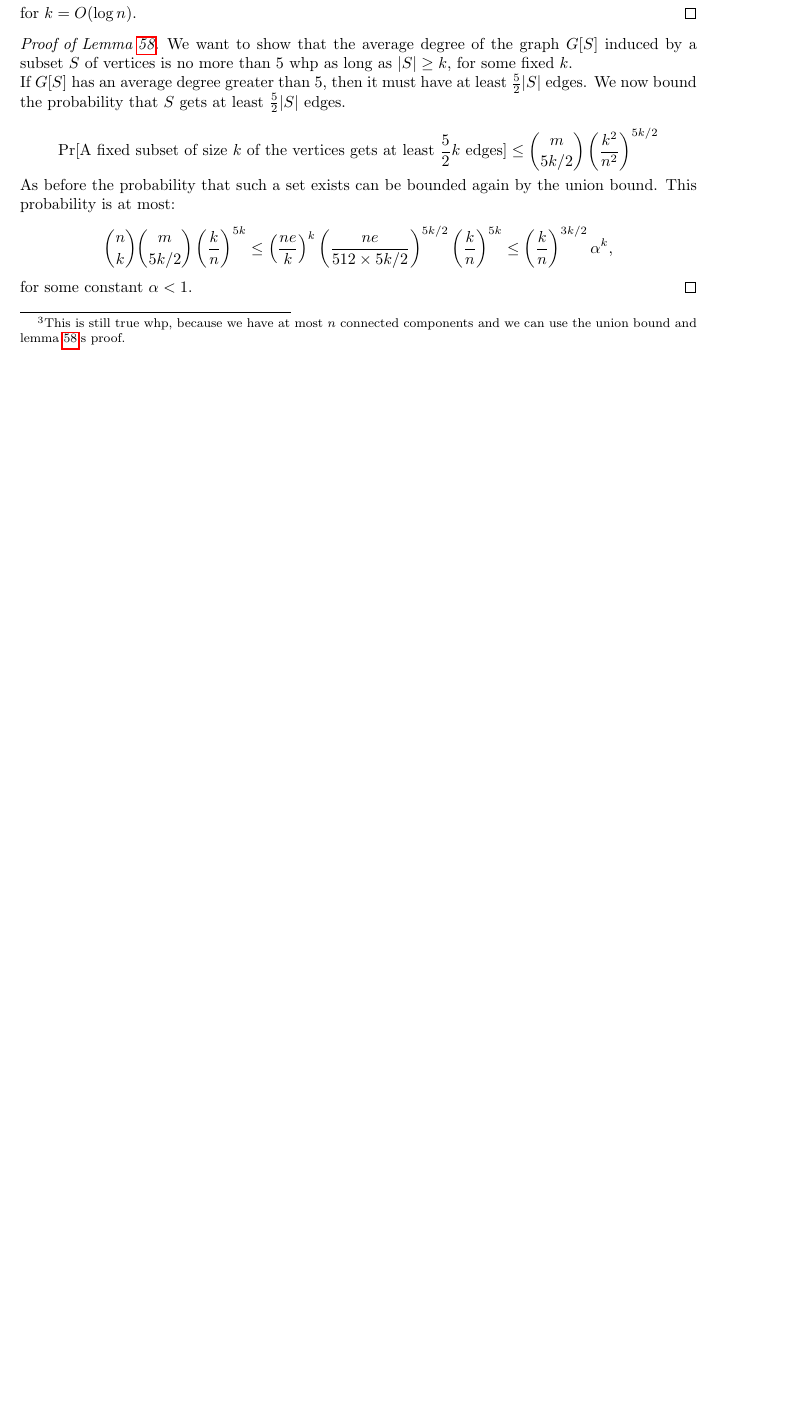
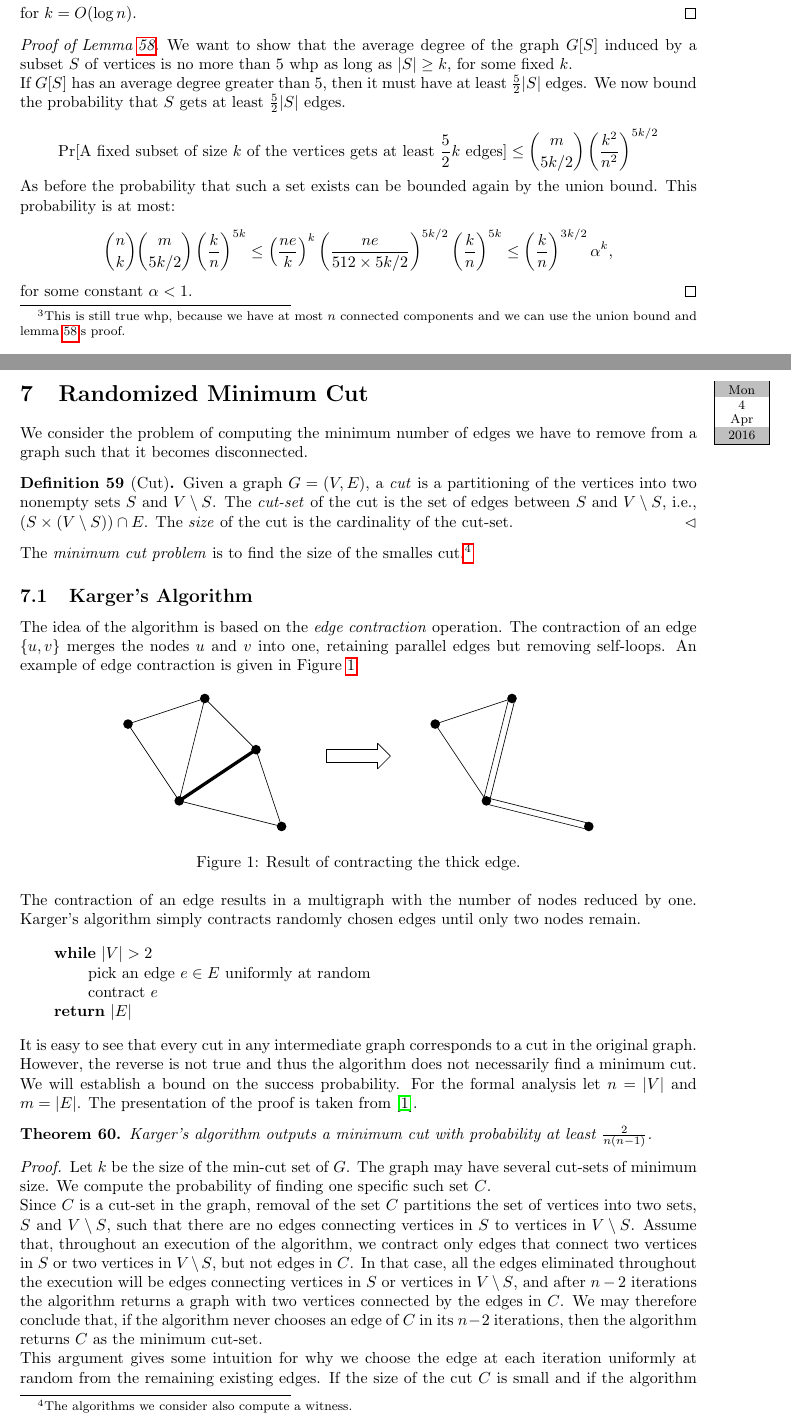
Before and after one commit to bkragl/CS-601_S16, a LaTeX document (main.tex, which reads lectures/lecture_7.tex): part of page 17 of 17 before the commit and two parts of pages 17 and 18 of 19 after it, the two joined at a grey line, cut so that both start at the same text, the shorter picture padded with empty space. Compiled offline with pdfLaTeX.

Commit message:
added scribes of lecture 7 (excluding Karger-Stein algorithm)

```diff
--- /dev/null
+++ b/lectures/lecture_7.tex
@@ -0,0 +1,76 @@
+\lecture{Randomized Minimum Cut}{Mon}{4}{Apr}{2016}
+
+We consider the problem of computing the minimum number of edges we have to
+remove from a graph such that it becomes disconnected.
+
+\begin{definition}[Cut]
+  Given a graph $G=(V,E)$, a \emph{cut} is a partitioning of the vertices into
+  two nonempty sets $S$ and $V \setminus S$.
+  The \emph{cut-set} of the cut is the set of edges between $S$ and
+  $V \setminus S$, i.e., $(S \times (V \setminus S)) \cap E$.
+  The \emph{size} of the cut is the cardinality of the cut-set.
+\end{definition}
+
+The \emph{minimum cut problem} is to find the size of the smalles
+cut.\footnote{The algorithms we consider also compute a witness.}
+
+\subsection{Karger's Algorithm}
+
+The idea of the algorithm is based on the \emph{edge contraction} operation.
+The contraction of an edge $\set{u,v}$ merges the nodes $u$ and $v$ into one,
+retaining parallel edges but removing self-loops.
+An example of edge contraction is given in Figure~\ref{fig:edge-contraction}.
+
+\begin{figure}[h]
+  \centering
+  \includegraphics{edge-contraction}
+  \caption{Result of contracting the thick edge.}
+  \label{fig:edge-contraction}
+\end{figure}
+
+The contraction of an edge results in a multigraph with the number of nodes
+reduced by one.
+Karger's algorithm simply contracts randomly chosen edges until only two nodes
+remain.
+
+\begin{tabbing}
+\hspace*{.25in} \= \hspace*{.25in} \= \hspace*{.25in} \= \hspace*{.25in} \= \hspace*{.25in} \=\kill
+\>{\bf while} $|V| > 2$ \\
+\>\> pick an edge $e \in E$ uniformly at random \\
+\>\> contract $e$ \\
+\>{\bf return} $|E|$
+\end{tabbing}
+
+It is easy to see that every cut in any intermediate graph corresponds to a cut
+in the original graph.
+However, the reverse is not true and thus the algorithm does not necessarily
+find a minimum cut.
+We will establish a bound on the success probability.
+For the formal analysis let $n=|V|$ and $m=|E|$.
+The presentation of the proof is taken from~\cite{MitzenmacherUpfal2005}.
+
+\begin{theorem}
+  Karger's algorithm outputs a minimum cut with probability at least $\frac{2}{n(n-1)}$.
+\end{theorem}
+\begin{proof}
+  Let $k$ be the size of the min-cut set of $G$.
+  The graph may have several cut-sets of minimum size.
+  We compute the probability of finding one specific such set $C$.
+
+  Since $C$ is a cut-set in the graph, removal of the set $C$ partitions the set
+  of vertices into two sets, $S$ and $V \setminus S$, such that there are no
+  edges connecting vertices in $S$ to vertices in $V \setminus S$.
+  Assume that, throughout an execution of the algorithm, we contract only edges
+  that connect two vertices in $S$ or two vertices in $V \setminus S$, but not
+  edges in $C$.
+  In that case, all the edges eliminated throughout the execution will be edges
+  connecting vertices in $S$ or vertices in $V \setminus S$, and after $n - 2$
+  iterations the algorithm returns a graph with two vertices connected by the
+  edges in $C$.
+  We may therefore conclude that, if the algorithm never chooses an edge of $C$
+  in its $n - 2$ iterations, then the algorithm returns $C$ as the minimum
+  cut-set.
+
+  This argument gives some intuition for why we choose the edge at each
+  iteration uniformly at random from the remaining existing edges.
+  If the size of the cut $C$ is small and if the algorithm chooses the edge
```
Also changed, not shown: main.tex (+3 -2 lines), references.bib (+7 -0 lines), graphics/edge-contraction.pdf (added), lectures/lecture_7.tex (62 more changed lines), 1 other file.
